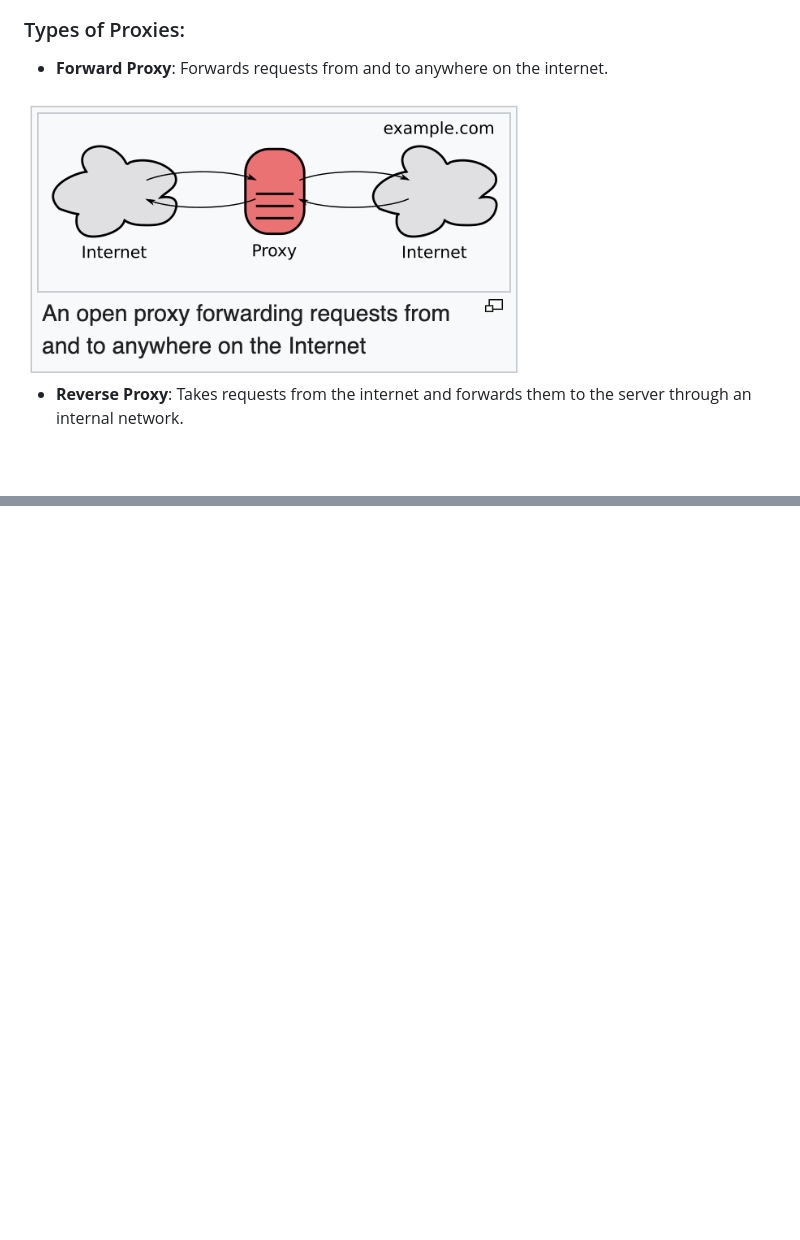
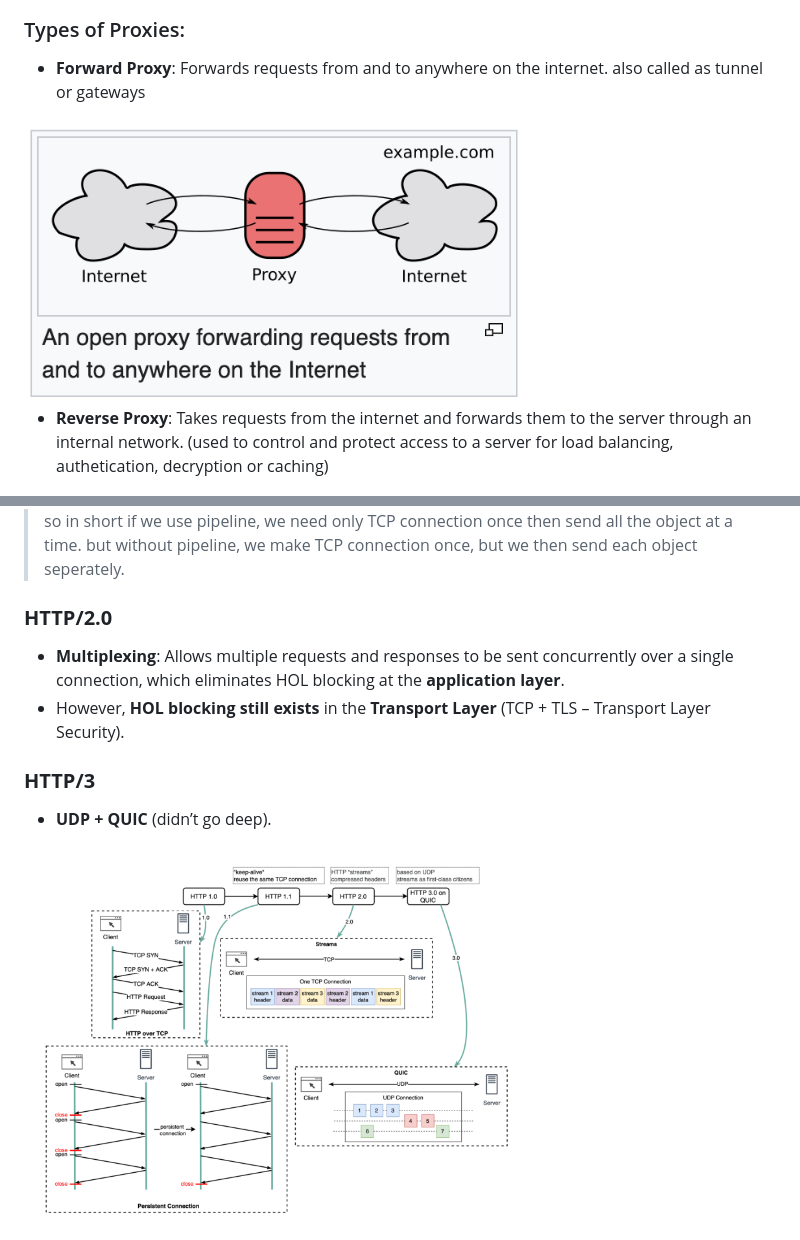
Before and after one commit to UmmeKulsumTumpa/JS-Concept, a Markdown page: http_rest/Overview_of_http.md, 2 parts joined by grey strips. Drawn GitHub-style; pictures changed too: http_rest/images/all_types_of_http.png (added); blank space fills up the shorter version.

```diff
--- a/http_rest/Overview_of_http.md
+++ b/http_rest/Overview_of_http.md
@@ -13,10 +13,10 @@
 - Between **client** and **server**, there are entities called **proxies** that act as both client and server.
 
 ### Types of Proxies:
-- **Forward Proxy**: Forwards requests from and to anywhere on the internet.
+- **Forward Proxy**: Forwards requests from and to anywhere on the internet. also called as tunnel or gateways
 <img src="images/forward-proxy.png" alt="forward-proxy" width="500" height="300">
 
-- **Reverse Proxy**: Takes requests from the internet and forwards them to the server through an internal network.
+- **Reverse Proxy**: Takes requests from the internet and forwards them to the server through an internal network. (used to control and protect access to a server for load balancing, authetication, decryption or caching)
 <img src="images/reverse-proxy.png" alt="reverse-proxy" width="500" height="300">
 
 ### Proxy Computers
@@ -81,0 +112,10 @@
+> so in short if we use pipeline, we need only TCP connection once then send all the object at a time. but without pipeline, we make TCP connection once, but we then send each object seperately.
+
+### **HTTP/2.0**
+- **Multiplexing**: Allows multiple requests and responses to be sent concurrently over a single connection, which eliminates HOL blocking at the **application layer**.
+- However, **HOL blocking still exists** in the **Transport Layer** (TCP + TLS – Transport Layer Security).
+
+### **HTTP/3**
+- **UDP + QUIC** (didn’t go deep).
+
+<img src="images/all_types_of_http.png" alt="reverse-proxy" width="500" height="300">
```
Also changed, not shown: other parts of http_rest/Overview_of_http.md (+30 -0 lines), http_rest/images/http1.0.png (added), http_rest/images/persistent_http.png (added).
